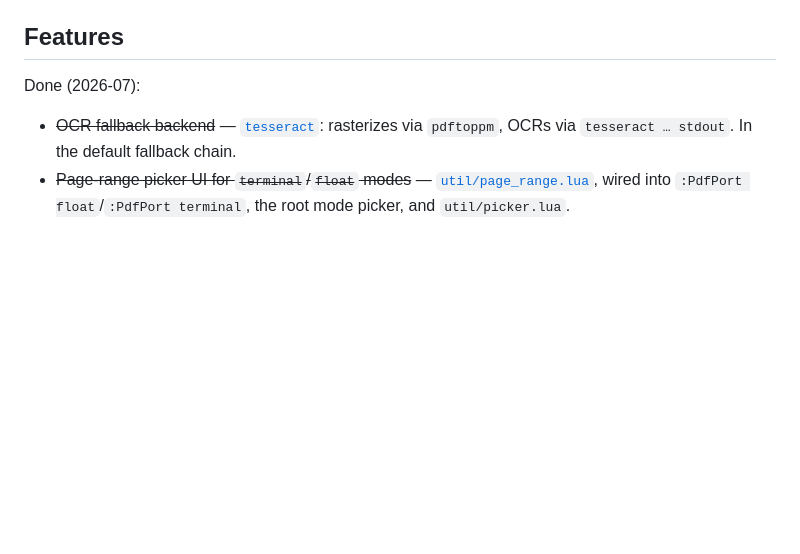
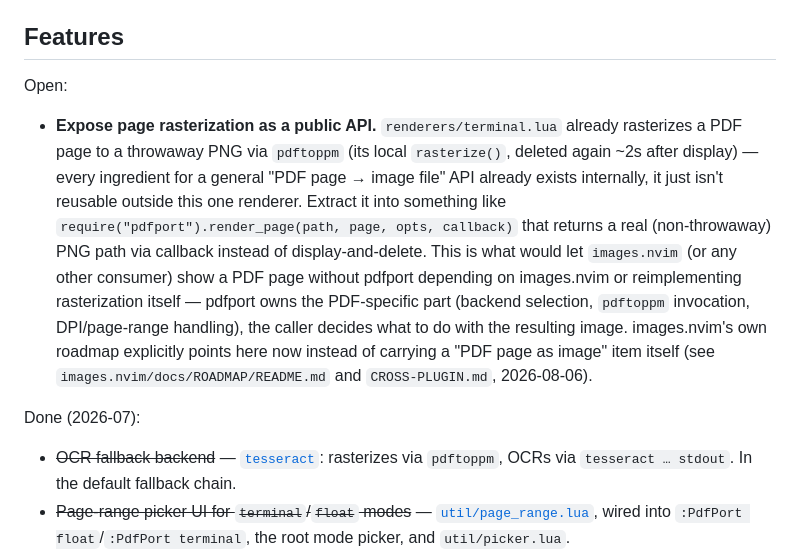
Before and after one commit to StefanBartl/pdfport.nvim, a Markdown page: docs/ROADMAP.md, the part around the change. GitHub-like rendering; blank space fills up the shorter version.

Commit message:
docs(roadmap): page-rasterization-as-API idea, from images.nvim
images.nvim's own roadmap was going to add "PDF page as image"
viewing, duplicating what renderers/terminal.lua already does
internally via pdftoppm (privately, throwaway-only). Struck there in
favor of pdfport exposing that rasterization as a real public API
instead - the PDF-specific logic belongs here, not in an image viewer.

```diff
--- a/docs/ROADMAP.md
+++ b/docs/ROADMAP.md
@@ -30,6 +30,22 @@ Done, moved out of this list (2026-07):
   `setup()` time.
 
 ## Features
+
+Open:
+- **Expose page rasterization as a public API.** `renderers/terminal.lua`
+  already rasterizes a PDF page to a throwaway PNG via `pdftoppm` (its local
+  `rasterize()`, deleted again ~2s after display) — every ingredient for a
+  general "PDF page → image file" API already exists internally, it just
+  isn't reusable outside this one renderer. Extract it into something like
+  `require("pdfport").render_page(path, page, opts, callback)` that returns
+  a real (non-throwaway) PNG path via callback instead of display-and-delete.
+  This is what would let `images.nvim` (or any other consumer) show a PDF
+  page without pdfport depending on images.nvim or reimplementing rasterization
+  itself — pdfport owns the PDF-specific part (backend selection, `pdftoppm`
+  invocation, DPI/page-range handling), the caller decides what to do with
+  the resulting image. images.nvim's own roadmap explicitly points here now
+  instead of carrying a "PDF page as image" item itself (see
+  `images.nvim/docs/ROADMAP/README.md` and `CROSS-PLUGIN.md`, 2026-08-06).
 
 Done (2026-07):
 - ~~OCR fallback backend~~ — [`tesseract`](../lua/pdfport/backends/tesseract.lua):
```
